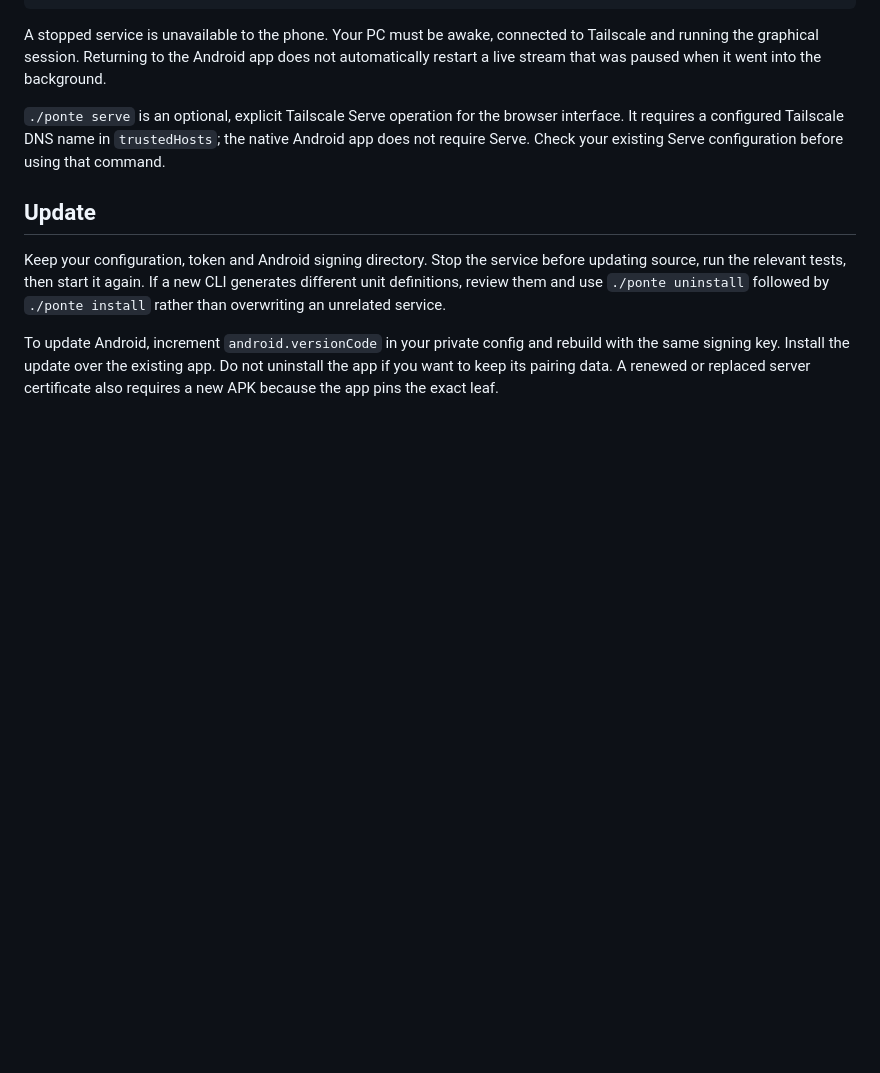
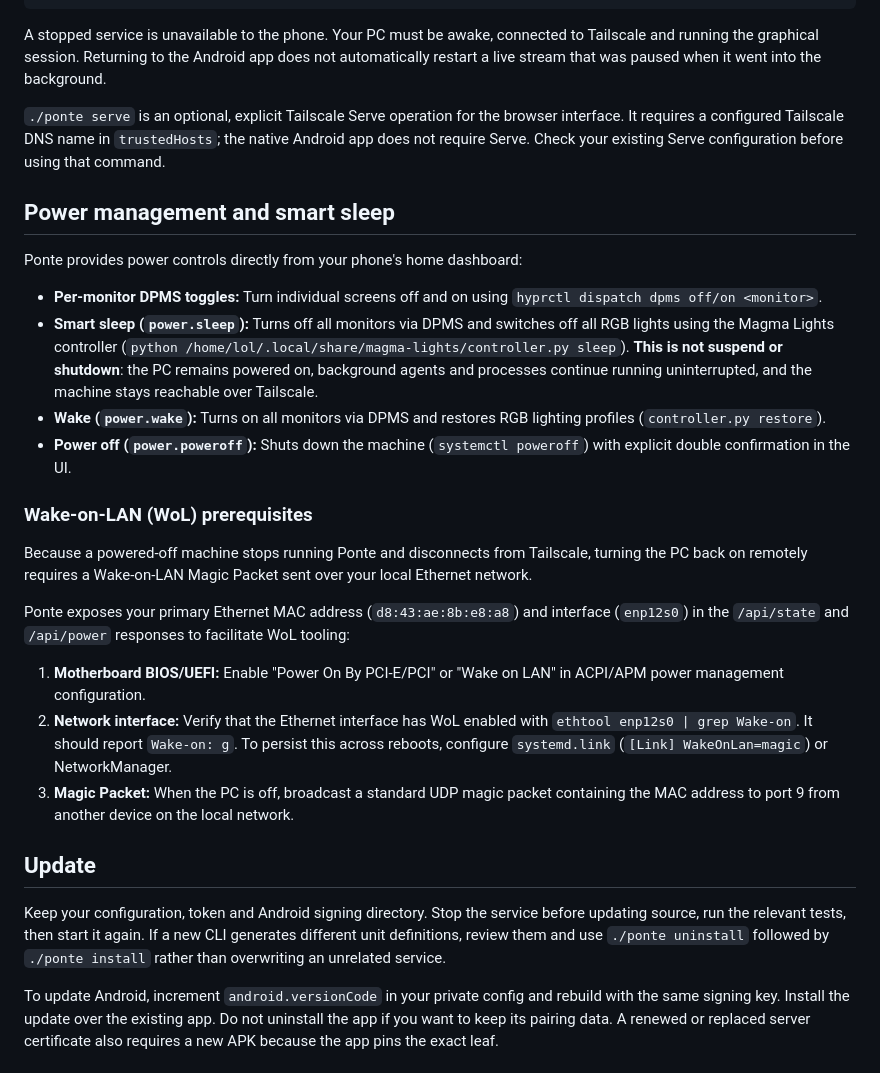
Before and after one commit to LucasOl1337/ponte, a Markdown page: docs/setup.md, the part around the change. GitHub-like rendering; blank space fills up the shorter version.

```diff
--- a/docs/setup.md
+++ b/docs/setup.md
@@ -72,6 +72,25 @@ A stopped service is unavailable to the phone. Your PC must be awake, connected
 
 `./ponte serve` is an optional, explicit Tailscale Serve operation for the browser interface. It requires a configured Tailscale DNS name in `trustedHosts`; the native Android app does not require Serve. Check your existing Serve configuration before using that command.
 
+## Power management and smart sleep
+
+Ponte provides power controls directly from your phone's home dashboard:
+
+- **Per-monitor DPMS toggles:** Turn individual screens off and on using `hyprctl dispatch dpms off/on <monitor>`.
+- **Smart sleep (`power.sleep`):** Turns off all monitors via DPMS and switches off all RGB lights using the Magma Lights controller (`python /home/lol/.local/share/magma-lights/controller.py sleep`). **This is not suspend or shutdown**: the PC remains powered on, background agents and processes continue running uninterrupted, and the machine stays reachable over Tailscale.
+- **Wake (`power.wake`):** Turns on all monitors via DPMS and restores RGB lighting profiles (`controller.py restore`).
+- **Power off (`power.poweroff`):** Shuts down the machine (`systemctl poweroff`) with explicit double confirmation in the UI.
+
+### Wake-on-LAN (WoL) prerequisites
+
+Because a powered-off machine stops running Ponte and disconnects from Tailscale, turning the PC back on remotely requires a Wake-on-LAN Magic Packet sent over your local Ethernet network.
+
+Ponte exposes your primary Ethernet MAC address (`d8:43:ae:8b:e8:a8`) and interface (`enp12s0`) in the `/api/state` and `/api/power` responses to facilitate WoL tooling:
+
+1. **Motherboard BIOS/UEFI:** Enable "Power On By PCI-E/PCI" or "Wake on LAN" in ACPI/APM power management configuration.
+2. **Network interface:** Verify that the Ethernet interface has WoL enabled with `ethtool enp12s0 | grep Wake-on`. It should report `Wake-on: g`. To persist this across reboots, configure `systemd.link` (`[Link] WakeOnLan=magic`) or NetworkManager.
+3. **Magic Packet:** When the PC is off, broadcast a standard UDP magic packet containing the MAC address to port 9 from another device on the local network.
+
 ## Update
 
 Keep your configuration, token and Android signing directory. Stop the service before updating source, run the relevant tests, then start it again. If a new CLI generates different unit definitions, review them and use `./ponte uninstall` followed by `./ponte install` rather than overwriting an unrelated service.
```
Also changed, not shown: README.pt-BR.md (+11 -0 lines).
